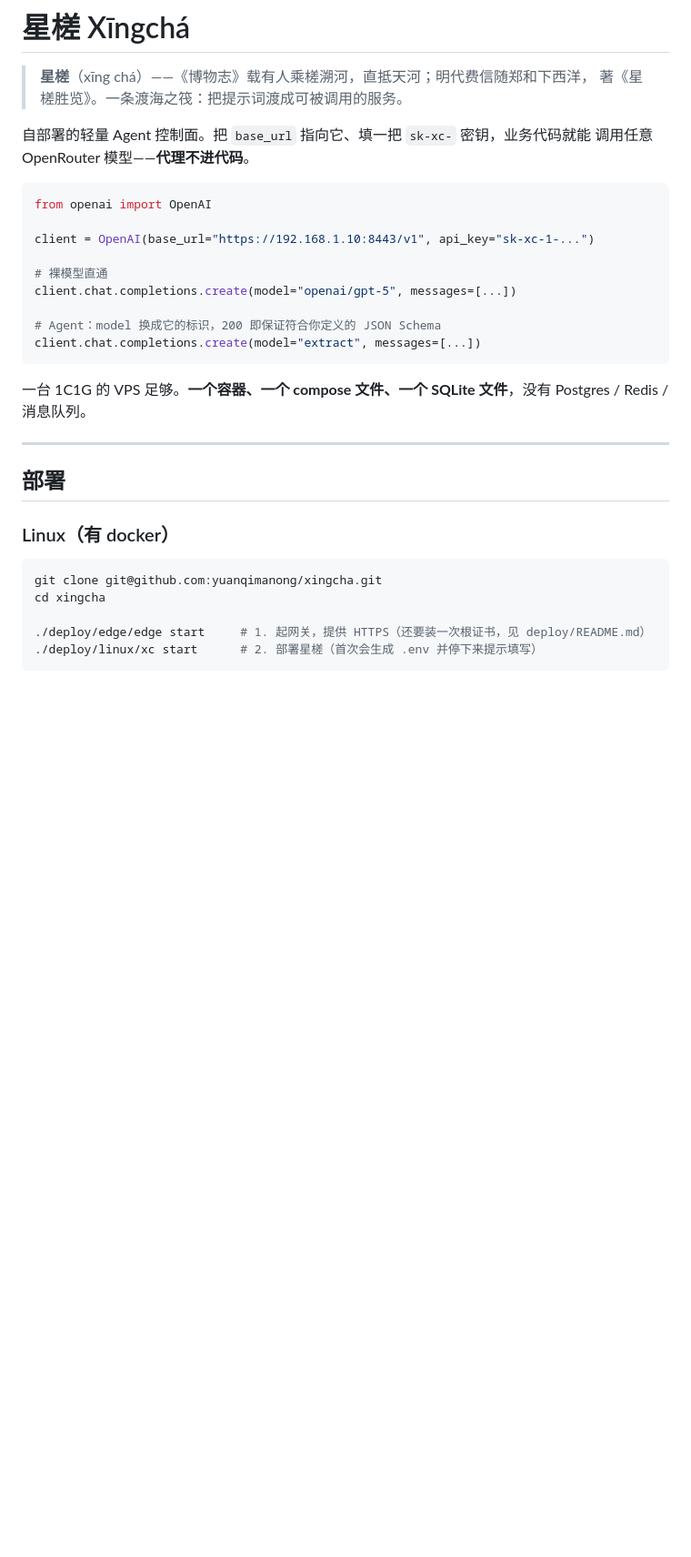
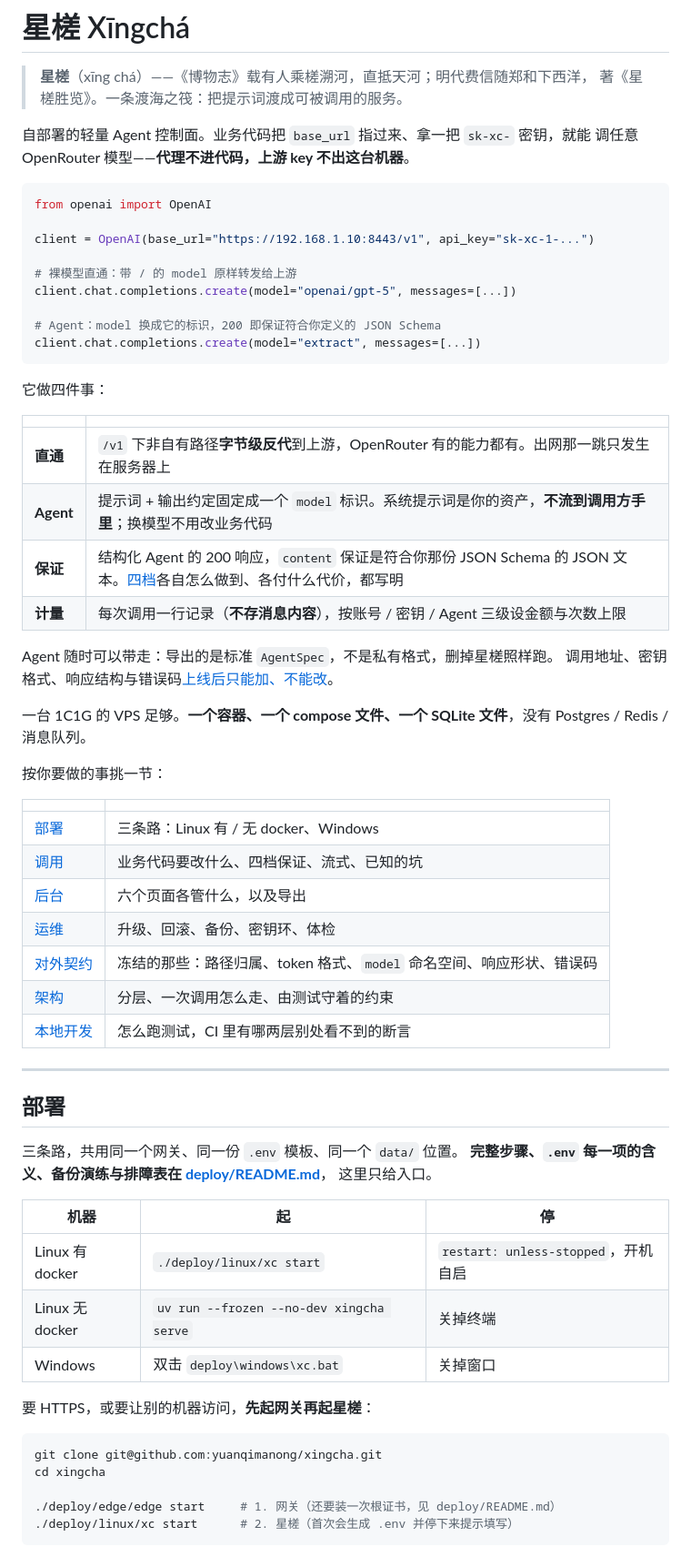
Before and after one commit to yuanqimanong/xingcha, a Markdown page: README.md, the part around one of its changes. Shown at 91% size. Drawn GitHub-style; blank space fills up the shorter version.

````diff
--- a/README.md
+++ b/README.md
@@ -3,35 +3,69 @@
 > **星槎**（xīng chá）——《博物志》载有人乘槎溯河，直抵天河；明代费信随郑和下西洋，
 > 著《星槎胜览》。一条渡海之筏：把提示词渡成可被调用的服务。
 
-自部署的轻量 Agent 控制面。把 `base_url` 指向它、填一把 `sk-xc-` 密钥，业务代码就能
-调用任意 OpenRouter 模型——**代理不进代码**。
+自部署的轻量 Agent 控制面。业务代码把 `base_url` 指过来、拿一把 `sk-xc-` 密钥，就能
+调任意 OpenRouter 模型——**代理不进代码，上游 key 不出这台机器**。
 
 ```python
 from openai import OpenAI
 
 client = OpenAI(base_url="https://192.168.1.10:8443/v1", api_key="sk-xc-1-...")
 
-# 裸模型直通
+# 裸模型直通：带 / 的 model 原样转发给上游
 client.chat.completions.create(model="openai/gpt-5", messages=[...])
 
 # Agent：model 换成它的标识，200 即保证符合你定义的 JSON Schema
 client.chat.completions.create(model="extract", messages=[...])
 ```
 
+它做四件事：
+
+| | |
+|---|---|
+| **直通** | `/v1` 下非自有路径**字节级反代**到上游，OpenRouter 有的能力都有。出网那一跳只发生在服务器上 |
+| **Agent** | 提示词 + 输出约定固定成一个 `model` 标识。系统提示词是你的资产，**不流到调用方手里**；换模型不用改业务代码 |
+| **保证** | 结构化 Agent 的 200 响应，`content` 保证是符合你那份 JSON Schema 的 JSON 文本。[四档](#输出保证的四档)各自怎么做到、各付什么代价，都写明 |
+| **计量** | 每次调用一行记录（**不存消息内容**），按账号 / 密钥 / Agent 三级设金额与次数上限 |
+
+Agent 随时可以带走：导出的是标准 `AgentSpec`，不是私有格式，删掉星槎照样跑。
+调用地址、密钥格式、响应结构与错误码[上线后只能加、不能改](#对外契约)。
+
 一台 1C1G 的 VPS 足够。**一个容器、一个 compose 文件、一个 SQLite 文件**，没有
 Postgres / Redis / 消息队列。
+
+按你要做的事挑一节：
+
+| | |
+|---|---|
+| [部署](#部署) | 三条路：Linux 有 / 无 docker、Windows |
+| [调用](#调用) | 业务代码要改什么、四档保证、流式、已知的坑 |
+| [后台](#后台) | 六个页面各管什么，以及导出 |
+| [运维](#运维) | 升级、回滚、备份、密钥环、体检 |
+| [对外契约](#对外契约) | 冻结的那些：路径归属、token 格式、`model` 命名空间、响应形状、错误码 |
+| [架构](#架构) | 分层、一次调用怎么走、由测试守着的约束 |
+| [本地开发](#本地开发) | 怎么跑测试，CI 里有哪两层别处看不到的断言 |
 
 ---
 
 ## 部署
 
-### Linux（有 docker）
+三条路，共用同一个网关、同一份 `.env` 模板、同一个 `data/` 位置。
+**完整步骤、`.env` 每一项的含义、备份演练与排障表在 [deploy/README.md](deploy/README.md)**，
+这里只给入口。
+
+| 机器 | 起 | 停 |
+|---|---|---|
+| Linux 有 docker | `./deploy/linux/xc start` | `restart: unless-stopped`，开机自启 |
+| Linux 无 docker | `uv run --frozen --no-dev xingcha serve` | 关掉终端 |
+| Windows | 双击 `deploy\windows\xc.bat` | 关掉窗口 |
+
+要 HTTPS，或要让别的机器访问，**先起网关再起星槎**：
 
 ```bash
 git clone git@github.com:yuanqimanong/xingcha.git
 cd xingcha
 
-./deploy/edge/edge start     # 1. 起网关，提供 HTTPS（还要装一次根证书，见 deploy/README.md）
-./deploy/linux/xc start      # 2. 部署星槎（首次会生成 .env 并停下来提示填写）
+./deploy/edge/edge start     # 1. 网关（还要装一次根证书，见 deploy/README.md）
+./deploy/linux/xc start      # 2. 星槎（首次会生成 .env 并停下来提示填写）
 ```
 
````
Also changed, not shown: other parts of README.md (+77 -61 lines), deploy/README.md (+17 -6 lines).
